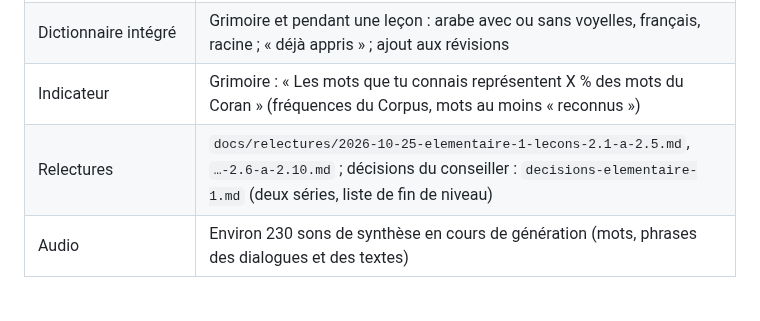
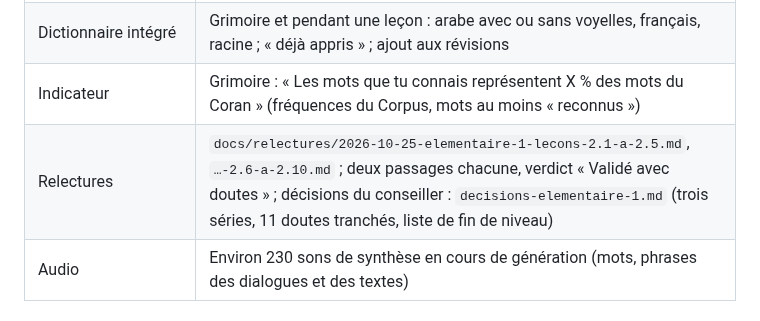
Before and after one commit to The-Ashams/iqura, a Markdown page: docs/ETAT_DU_PROJET.md, the part around the change. Drawn GitHub-style.

Commit message:
État du projet : relectures d'Élémentaire 1
Co-Authored-By: Claude Opus 5.5 <noreply@anthropic.com>
Claude-Session: https://claude.ai/code/session_01U4NMXNGvgwQH71Vay1rC9m

```diff
--- a/docs/ETAT_DU_PROJET.md
+++ b/docs/ETAT_DU_PROJET.md
@@ -121,7 +121,7 @@ Conflit avec l'existant validé : aucun pour l'instant. L'équilibre de la régi
 | Jeu | Écrans dialogue (traduction à la demande), les mots (fiche complète), texte gradué (mot touché → fiche), Atelier des phrases (ordonner, traduire, compléter, répondre) ; cartes « sens » puis « produire » (connaissance active) ; région 2 ouverte par l'examen de la région 1, choix de la région sur la carte ; mirages en combat |
 | Dictionnaire intégré | Grimoire et pendant une leçon : arabe avec ou sans voyelles, français, racine ; « déjà appris » ; ajout aux révisions |
 | Indicateur | Grimoire : « Les mots que tu connais représentent X % des mots du Coran » (fréquences du Corpus, mots au moins « reconnus ») |
-| Relectures | `docs/relectures/2026-10-25-elementaire-1-lecons-2.1-a-2.5.md`, `…-2.6-a-2.10.md` ; décisions du conseiller : `decisions-elementaire-1.md` (deux séries, liste de fin de niveau) |
+| Relectures | `docs/relectures/2026-10-25-elementaire-1-lecons-2.1-a-2.5.md`, `…-2.6-a-2.10.md` ; deux passages chacune, verdict « Validé avec doutes » ; décisions du conseiller : `decisions-elementaire-1.md` (trois séries, 11 doutes tranchés, liste de fin de niveau) |
 | Audio | Environ 230 sons de synthèse en cours de génération (mots, phrases des dialogues et des textes) |
 
 ## 2. Ce qui doit changer pour suivre le cahier v3 (cahier §0.1 point 5)
```
